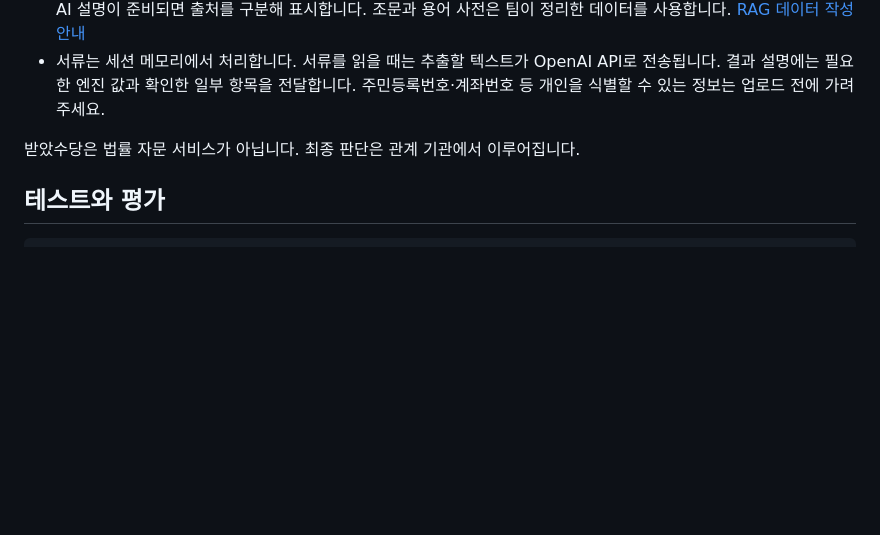
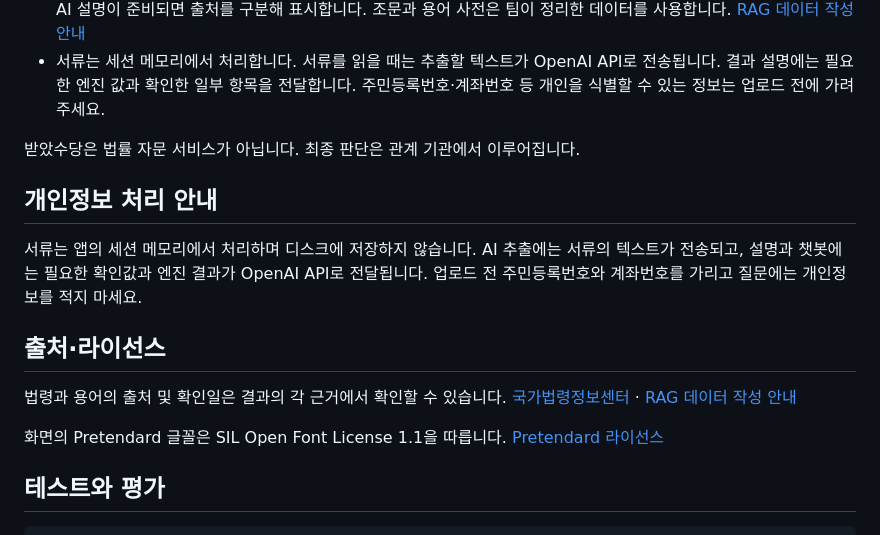
Before and after one commit to rurulala498/K-NEW-DEAL, a Markdown page: README.md, the part around the change. Drawn GitHub-style; blank space fills up the shorter version.

````diff
--- a/README.md
+++ b/README.md
@@ -51,6 +51,18 @@ Streamlit Community Cloud에서는 앱 설정의 **Secrets**에 같은 환경
 
 받았수당은 법률 자문 서비스가 아닙니다. 최종 판단은 관계 기관에서 이루어집니다.
 
+<a name="privacy"></a>
+## 개인정보 처리 안내
+
+서류는 앱의 세션 메모리에서 처리하며 디스크에 저장하지 않습니다. AI 추출에는 서류의 텍스트가 전송되고, 설명과 챗봇에는 필요한 확인값과 엔진 결과가 OpenAI API로 전달됩니다. 업로드 전 주민등록번호와 계좌번호를 가리고 질문에는 개인정보를 적지 마세요.
+
+<a name="sources"></a>
+## 출처·라이선스
+
+법령과 용어의 출처 및 확인일은 결과의 각 근거에서 확인할 수 있습니다. [국가법령정보센터](https://www.law.go.kr/) · [RAG 데이터 작성 안내](docs/rag_data_guide.md)
+
+화면의 Pretendard 글꼴은 SIL Open Font License 1.1을 따릅니다. [Pretendard 라이선스](https://github.com/orioncactus/pretendard/blob/v1.3.9/LICENSE)
+
 ## 테스트와 평가
 
 ```powershell
````
Also changed, not shown: app/assets/favicon.png (added), 9 other files.
